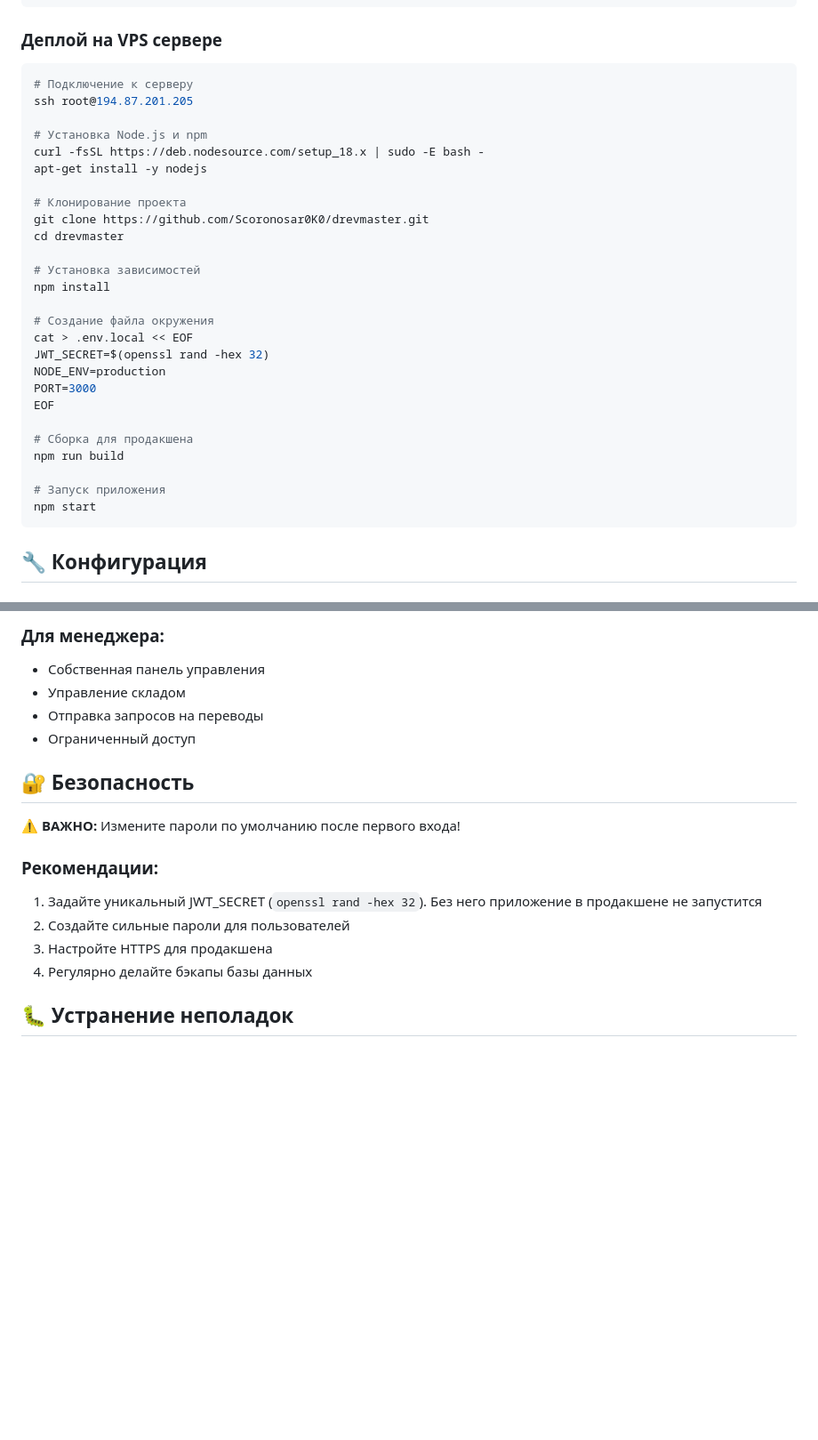
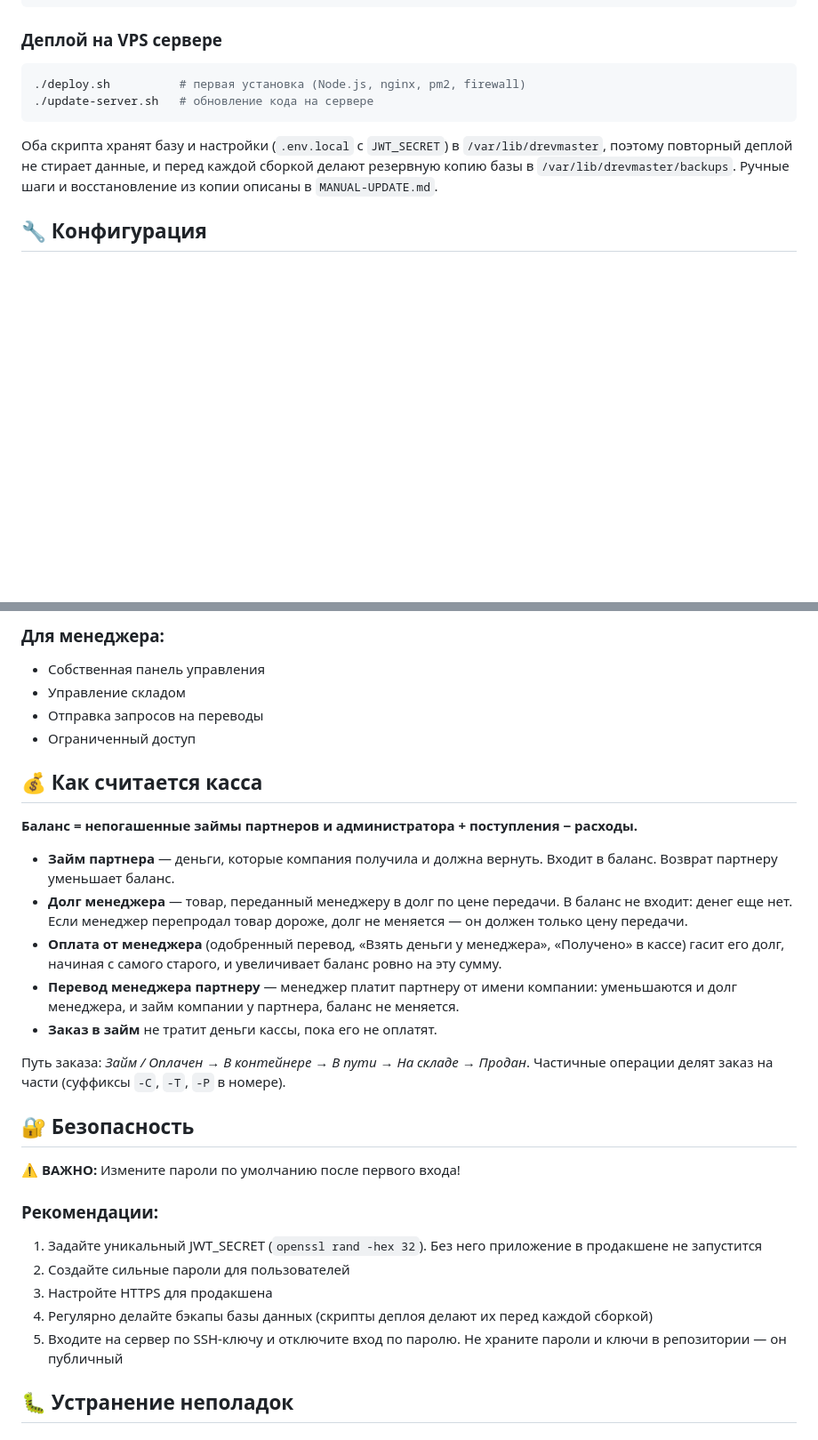
Before and after one commit to Scoronosar0K0/DrevMaster, a Markdown page: README.md, 2 parts joined by grey strips. Shown at 89% size. Drawn GitHub-style; blank space fills up the shorter version.

Commit message:
Document the cash model and the script-based deploy in the README
Explain how the cash balance, partner loans, manager debt and manager
transfers work, and point deploys to deploy.sh / update-server.sh (data in
/var/lib/drevmaster, automatic backups) instead of the manual steps that
kept the database inside the checkout.

Co-Authored-By: Claude Opus 5.5 <noreply@anthropic.com>
Claude-Session: https://claude.ai/code/session_01L94LgEaUhoH3D1ZaUV2U78

````diff
--- a/README.md
+++ b/README.md
@@ -24,33 +24,14 @@ npm run dev
 ### Деплой на VPS сервере
 
 ```bash
-# Подключение к серверу
-ssh root@194.87.201.205
+./deploy.sh          # первая установка (Node.js, nginx, pm2, firewall)
+./update-server.sh   # обновление кода на сервере
+```
 
-# Установка Node.js и npm
-curl -fsSL https://deb.nodesource.com/setup_18.x | sudo -E bash -
-apt-get install -y nodejs
-
-# Клонирование проекта
-git clone https://github.com/Scoronosar0K0/drevmaster.git
-cd drevmaster
-
-# Установка зависимостей
-npm install
-
-# Создание файла окружения
-cat > .env.local << EOF
-JWT_SECRET=$(openssl rand -hex 32)
-NODE_ENV=production
-PORT=3000
-EOF
-
-# Сборка для продакшена
-npm run build
-
-# Запуск приложения
-npm start
-```
+Оба скрипта хранят базу и настройки (`.env.local` с `JWT_SECRET`) в
+`/var/lib/drevmaster`, поэтому повторный деплой не стирает данные, и перед
+каждой сборкой делают резервную копию базы в `/var/lib/drevmaster/backups`.
+Ручные шаги и восстановление из копии описаны в `MANUAL-UPDATE.md`.
 
 ## 🔧 Конфигурация
 
@@ -108,6 +89,26 @@ PORT=3000
 - Отправка запросов на переводы
 - Ограниченный доступ
 
+## 💰 Как считается касса
+
+**Баланс = непогашенные займы партнеров и администратора + поступления − расходы.**
+
+- **Займ партнера** — деньги, которые компания получила и должна вернуть.
+  Входит в баланс. Возврат партнеру уменьшает баланс.
+- **Долг менеджера** — товар, переданный менеджеру в долг по цене передачи.
+  В баланс не входит: денег еще нет. Если менеджер перепродал товар дороже,
+  долг не меняется — он должен только цену передачи.
+- **Оплата от менеджера** (одобренный перевод, «Взять деньги у менеджера»,
+  «Получено» в кассе) гасит его долг, начиная с самого старого, и
+  увеличивает баланс ровно на эту сумму.
+- **Перевод менеджера партнеру** — менеджер платит партнеру от имени
+  компании: уменьшаются и долг менеджера, и займ компании у партнера,
+  баланс не меняется.
+- **Заказ в займ** не тратит деньги кассы, пока его не оплатят.
+
+Путь заказа: *Займ / Оплачен → В контейнере → В пути → На складе → Продан*.
+Частичные операции делят заказ на части (суффиксы `-C`, `-T`, `-P` в номере).
+
 ## 🔐 Безопасность
 
 ⚠️ **ВАЖНО:** Измените пароли по умолчанию после первого входа!
@@ -117,7 +118,9 @@ PORT=3000
 1. Задайте уникальный JWT_SECRET (`openssl rand -hex 32`). Без него приложение в продакшене не запустится
 2. Создайте сильные пароли для пользователей
 3. Настройте HTTPS для продакшена
-4. Регулярно делайте бэкапы базы данных
+4. Регулярно делайте бэкапы базы данных (скрипты деплоя делают их перед каждой сборкой)
+5. Входите на сервер по SSH-ключу и отключите вход по паролю. Не храните
+   пароли и ключи в репозитории — он публичный
 
 ## 🐛 Устранение неполадок
 
````
